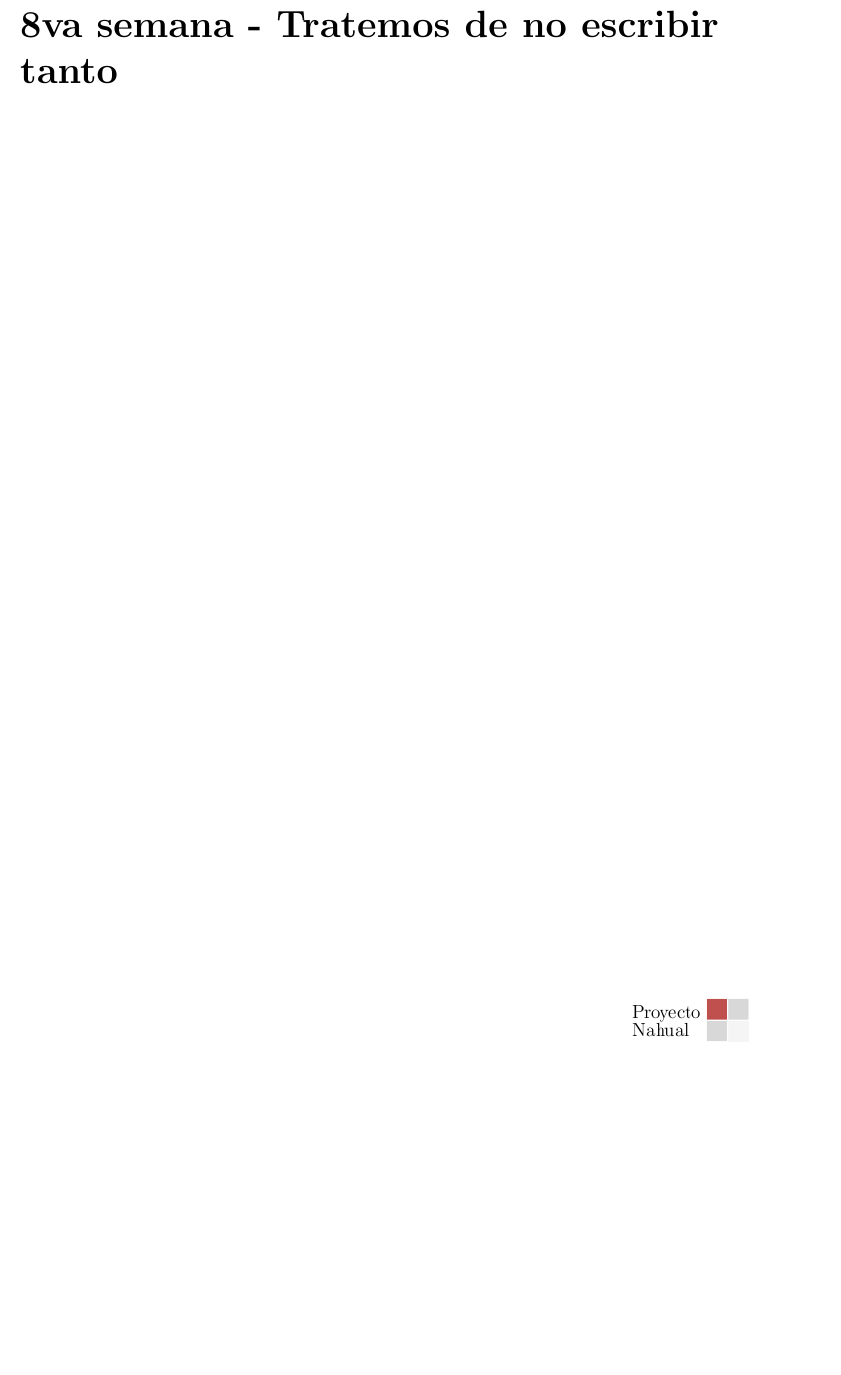
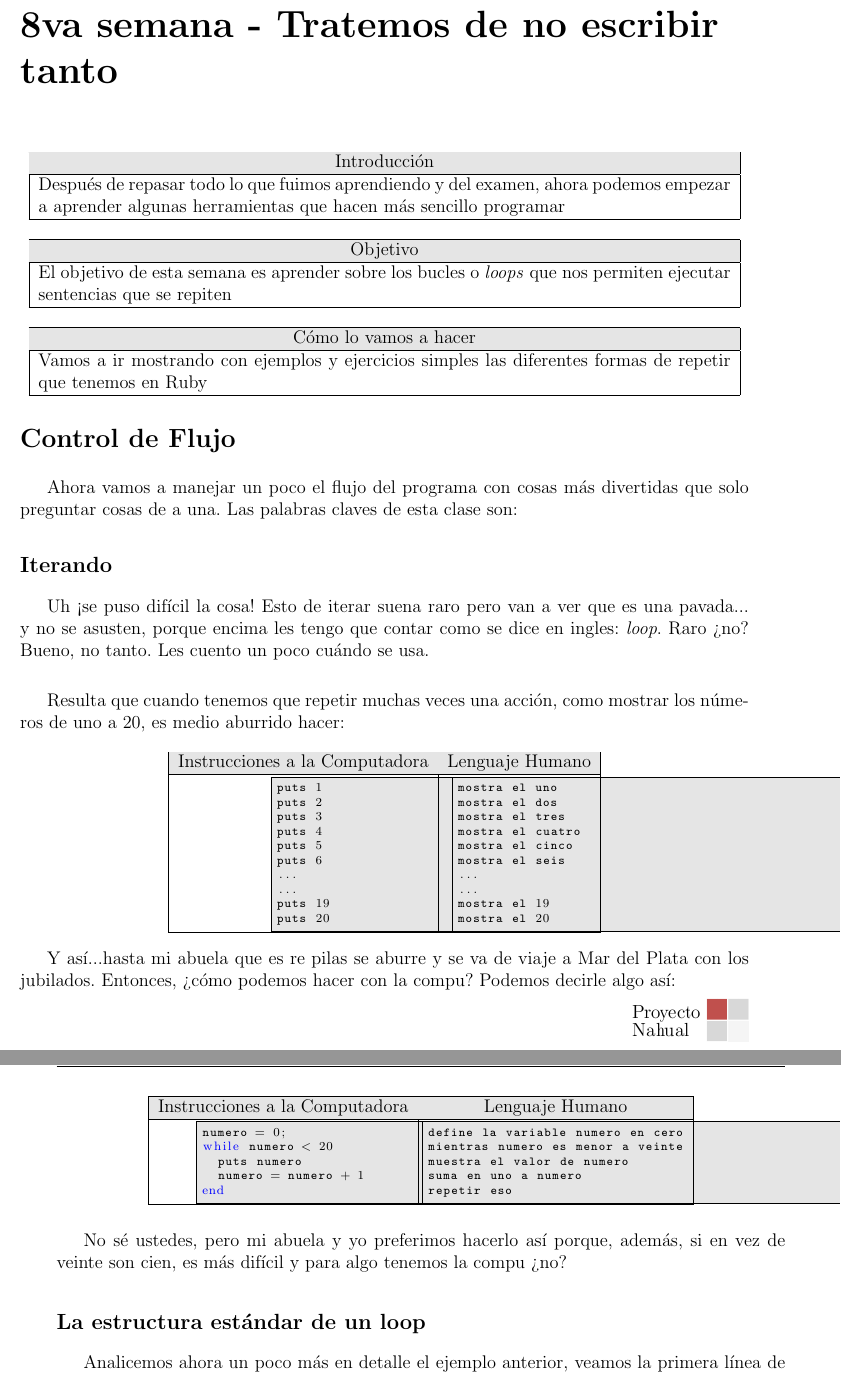
Before and after one commit to nahual/cursos, a LaTeX book (libros/introduccion_a_la_programacion/libro.tex, which reads libros/introduccion_a_la_programacion/cap08.tex): part of page 33 of 43 before the commit and two parts of pages 33 and 34 of 45 after it, the two joined at a grey line, cut so that both start at the same text, the shorter picture padded with empty space. Compiled offline with pdfLaTeX.

Commit message:
uploading chapter 8
git-svn-id: https://proyectonahual.svn.sourceforge.net/svnroot/proyectonahual@21 a13fab5c-0f33-4981-bb68-7b228bfc57fb

```diff
--- a/libros/introduccion_a_la_programacion/cap08.tex
+++ b/libros/introduccion_a_la_programacion/cap08.tex
@@ -1 +1,73 @@
 \chapter{8va semana - Tratemos de no escribir tanto}
+\nota{Introducción}{Después de repasar todo lo que fuimos aprendiendo y del examen, ahora podemos empezar a aprender algunas herramientas que hacen más sencillo programar}
+\nota{Objetivo}{El objetivo de esta semana es aprender sobre los bucles o \emph{loops} que nos permiten ejecutar sentencias que se repiten}
+\nota{Cómo lo vamos a hacer}{Vamos a ir mostrando con ejemplos y ejercicios simples las diferentes formas de repetir que tenemos en Ruby}
+
+\section{Control de Flujo}
+Ahora vamos a manejar un poco el flujo del programa con cosas más divertidas que solo preguntar cosas de a una. Las palabras claves de esta clase son:
+
+\subsection{Iterando}
+Uh ¡se puso difícil la cosa! Esto de iterar suena raro pero van a ver que es una pavada... y no se asusten, porque encima les tengo que contar como se dice en ingles: \emph{loop}. Raro ¿no? Bueno, no tanto. Les cuento un poco cuándo se usa.\\
+
+Resulta que cuando tenemos que repetir muchas veces una acción, como mostrar los números de uno a 20, es medio aburrido hacer:
+
+\begin{center}
+\begin{tabular}{|c|c|}
+\hline
+\rowcolor[gray]{0.9}Instrucciones a la Computadora & Lenguaje Humano \\
+\hline
+\begin{lstlisting}[language=ruby]
+puts 1
+puts 2
+puts 3
+puts 4
+puts 5
+puts 6
+...
+...
+puts 19
+puts 20
+\end{lstlisting} & \begin{lstlisting}
+mostra el uno
+mostra el dos
+mostra el tres
+mostra el cuatro
+mostra el cinco
+mostra el seis
+...
+...
+mostra el 19
+mostra el 20
+\end{lstlisting} \\
+\hline
+\end{tabular}
+\end{center}
+
+Y así...hasta mi abuela que es re pilas se aburre y se va de viaje a Mar del Plata con los jubilados. Entonces, ¿cómo podemos hacer con la compu? Podemos decirle algo así:
+
+\begin{center}
+\begin{tabular}{|c|c|}
+\hline
+\rowcolor[gray]{0.9}Instrucciones a la Computadora & Lenguaje Humano \\
+\hline
+\begin{lstlisting}[language=ruby]
+numero = 0;
+while numero < 20
+  puts numero
+  numero = numero + 1
+end
+\end{lstlisting} & \begin{lstlisting}
+define la variable numero en cero
+mientras numero es menor a veinte
+muestra el valor de numero
+suma en uno a numero
+repetir eso
+\end{lstlisting} \\
+\hline
+\end{tabular}
+\end{center}
+
+No sé ustedes, pero mi abuela y yo preferimos hacerlo así porque, además, si en vez de veinte son cien, es más difícil y para algo tenemos la compu ¿no?
+
+\subsection{La estructura estándar de un loop}
+Analicemos ahora un poco más en detalle el ejemplo anterior, veamos la primera línea de código:
```
Also changed, not shown: libros/introduccion_a_la_programacion/cap08.tex (66 more changed lines), 1 other file.
